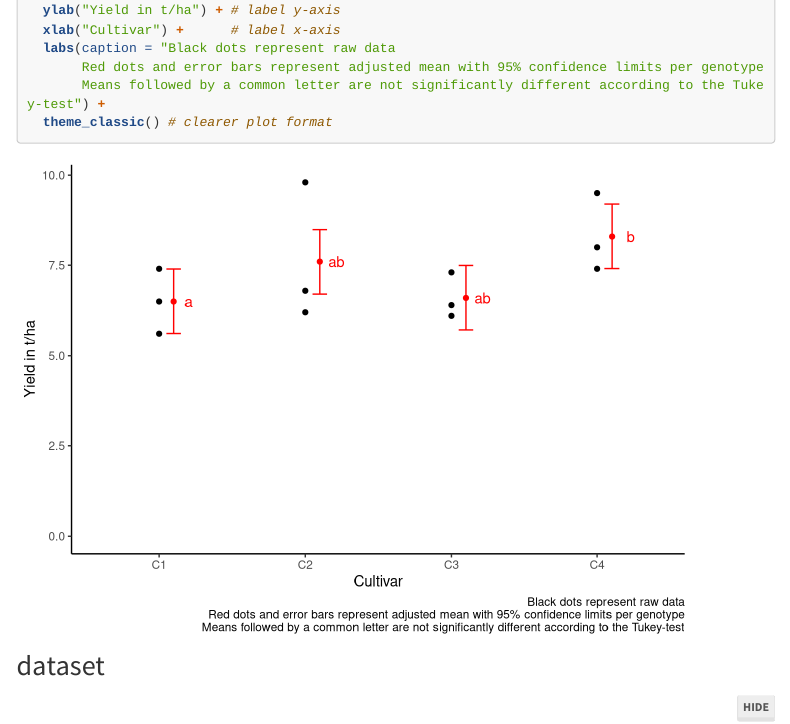
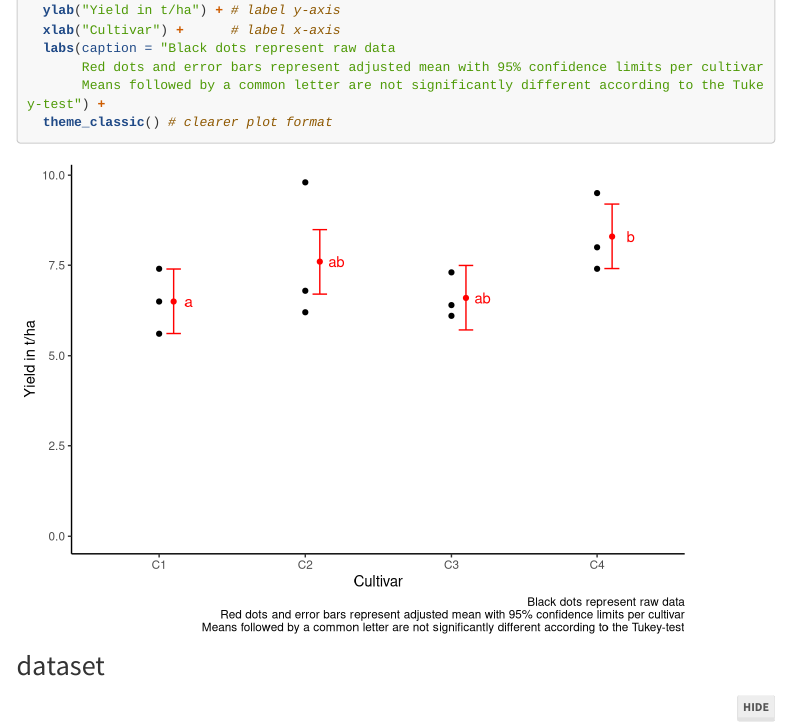
Before and after one commit to SchmidtPaul/DSFAIR, an R Markdown document (RCBD_ClewerScarisbrick2001.Rmd): the page in a window 1100 px wide, from 4780 px down. Rendered offline with R 4.5, knitr and Pandoc, with nearby package versions; some code elsewhere in the file could not run offline; menus at the side of the page are left out; long lines of code are wrapped.

Commit message:
Update RCBD_ClewerScarisbrick2001.Rmd

````diff
--- a/RCBD_ClewerScarisbrick2001.Rmd
+++ b/RCBD_ClewerScarisbrick2001.Rmd
@@ -164,7 +164,7 @@ ggplot() +
   ylab("Yield in t/ha") + # label y-axis
   xlab("Cultivar") +      # label x-axis
   labs(caption = "Black dots represent raw data
-       Red dots and error bars represent adjusted mean with 95% confidence limits per genotype
+       Red dots and error bars represent adjusted mean with 95% confidence limits per cultivar
        Means followed by a common letter are not significantly different according to the Tukey-test") +
   theme_classic() # clearer plot format
 ```
````
